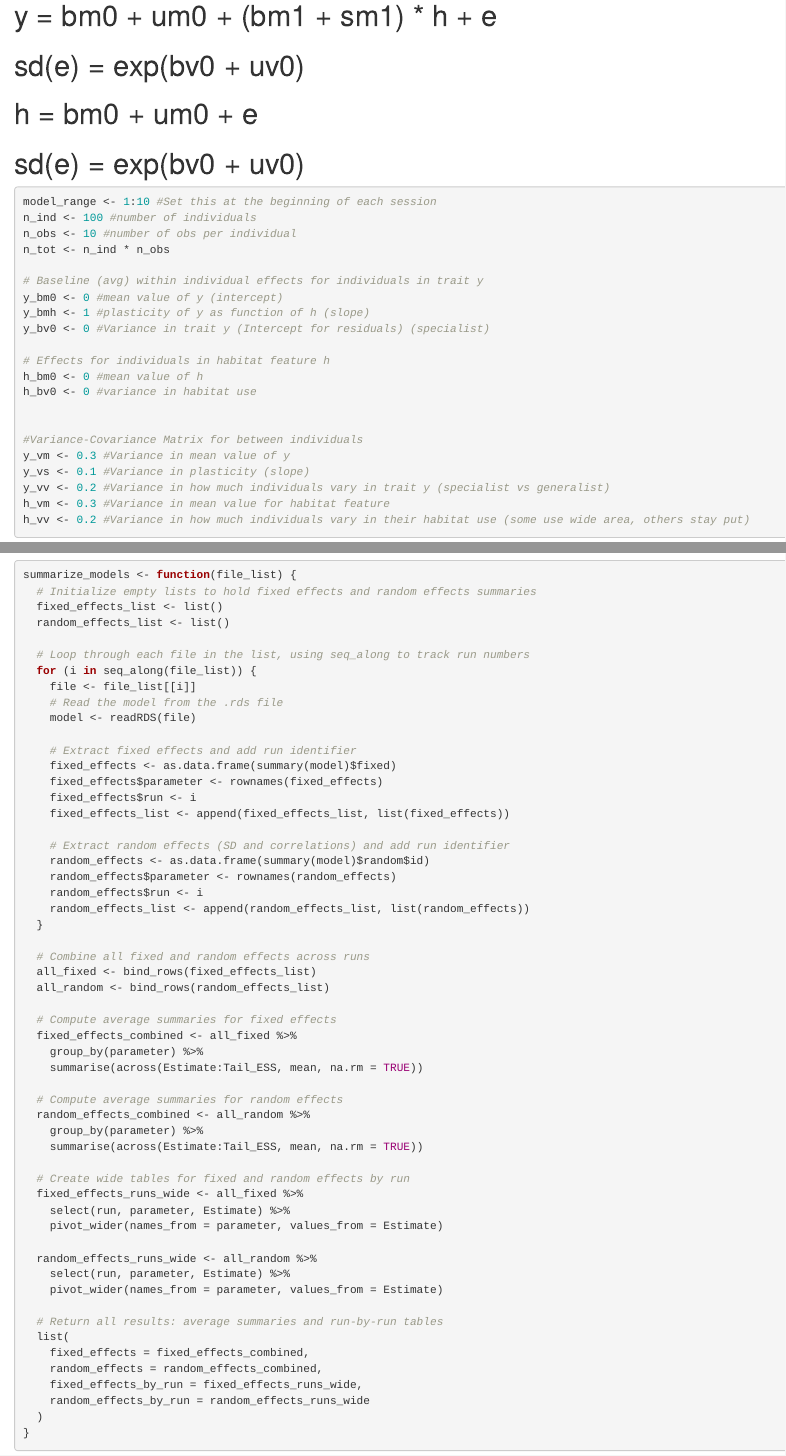
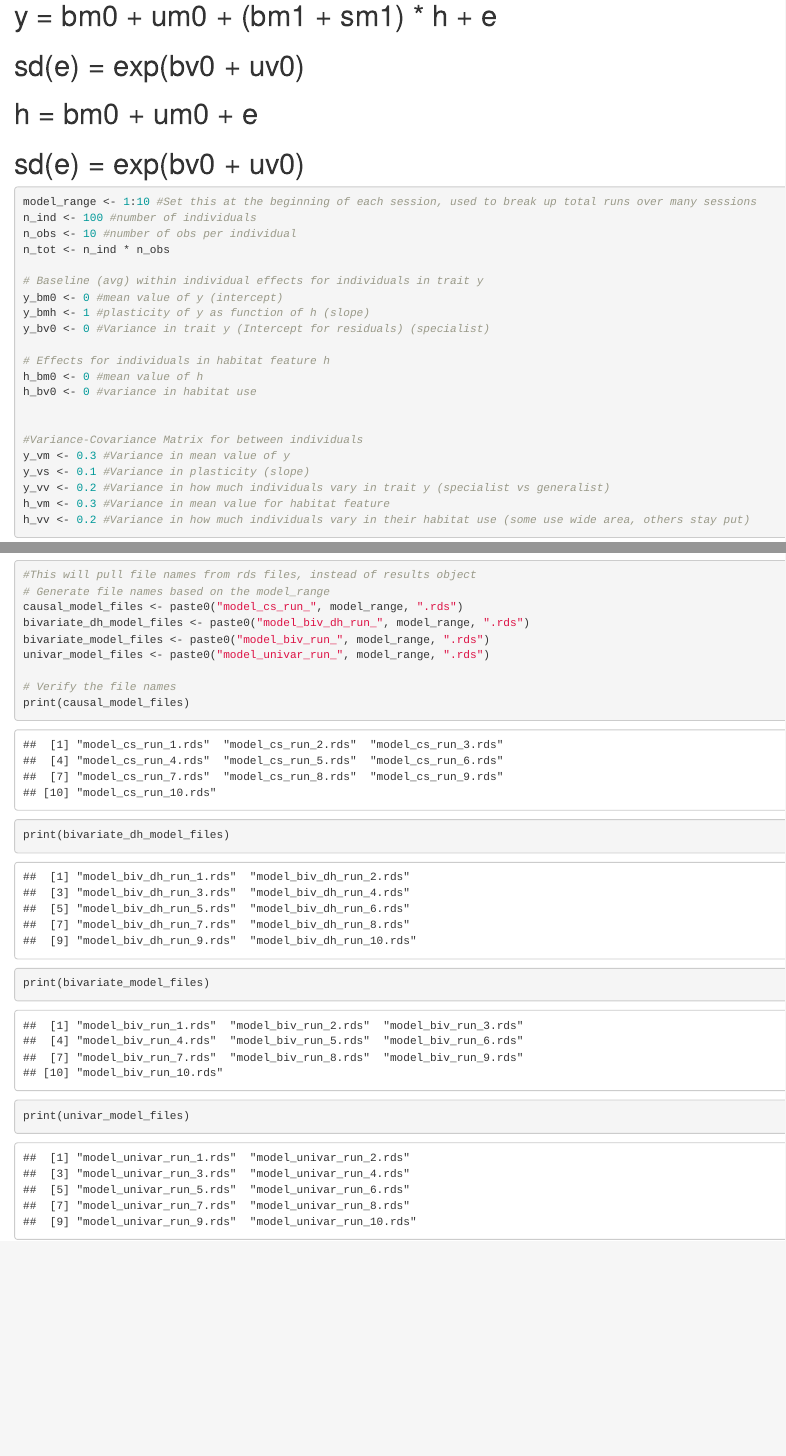
Before and after one commit to Lamkhan/Habitat-as-a-trait, an R Markdown document (Simulation_generate_datasets.Rmd): the page in a window 1100 px wide, from 490 px down, and a second part further down, joined at a grey line. Rendered offline with R 4.5, knitr and Pandoc, with nearby package versions; some code elsewhere in the file could not run offline.

Commit message:
Added a way to use rds files to analyze outputs, instead of pulling from the results object. This way analysis can be done wihtout running the simulations as long as the rds files are saved and available.

````diff
--- a/Simulation_generate_datasets.Rmd
+++ b/Simulation_generate_datasets.Rmd
@@ -19,7 +19,7 @@ library(brms)
 # sd(e) = exp(bv0 + uv0)
 
 ```{r}
-model_range <- 1:10 #Set this at the beginning of each session
+model_range <- 1:10 #Set this at the beginning of each session, used to break up total runs over many sessions
 n_ind <- 100 #number of individuals
 n_obs <- 10 #number of obs per individual
 n_tot <- n_ind * n_obs
@@ -284,6 +284,23 @@ univar_model_files <- map_chr(results, "univariate")
 ```
 
 ```{r}
+#This will pull file names from rds files, instead of results object
+# Generate file names based on the model_range
+causal_model_files <- paste0("model_cs_run_", model_range, ".rds")
+bivariate_dh_model_files <- paste0("model_biv_dh_run_", model_range, ".rds")
+bivariate_model_files <- paste0("model_biv_run_", model_range, ".rds")
+univar_model_files <- paste0("model_univar_run_", model_range, ".rds")
+
+# Verify the file names
+print(causal_model_files)
+print(bivariate_dh_model_files)
+print(bivariate_model_files)
+print(univar_model_files)
+
+```
+
+
+```{r}
 summarize_models <- function(file_list) {
   # Initialize empty lists to hold fixed effects and random effects summaries
   fixed_effects_list <- list()
````
